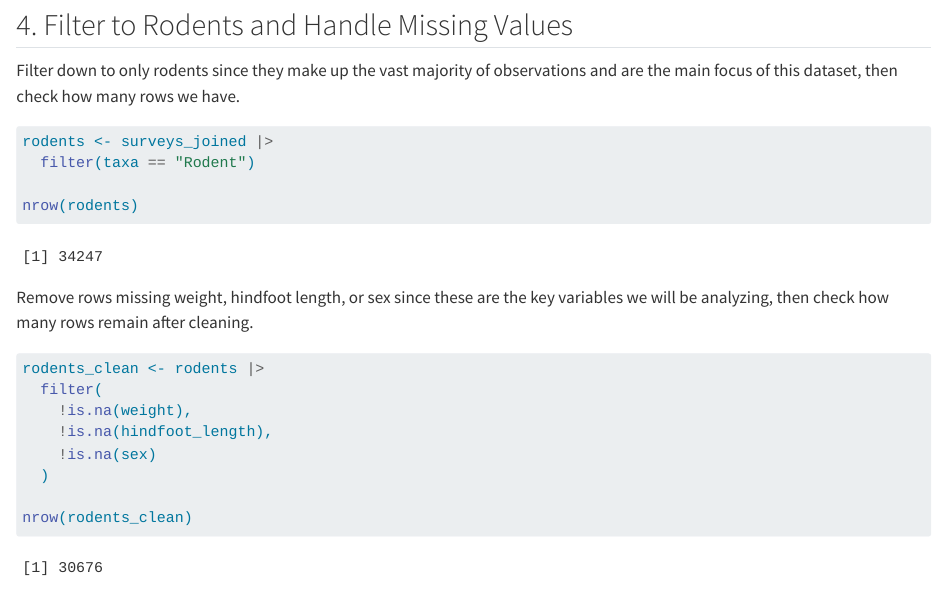
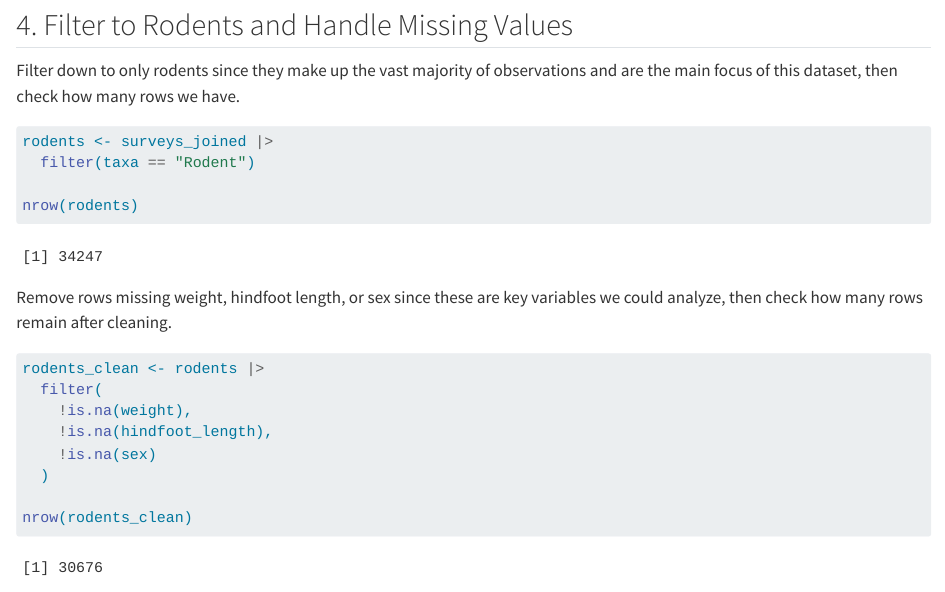
Before and after one commit to ferrisevan/micr475-finalproject-repo, a Quarto document (src/main_analysis.qmd): the page in a window 1100 px wide, from 2750 px down. Rendered offline with R 4.5, knitr and Pandoc in place of Quarto, with nearby package versions.

Commit message:
grammatical and description changes

````diff
--- a/src/main_analysis.qmd
+++ b/src/main_analysis.qmd
@@ -72,7 +72,7 @@ rodents <- surveys_joined |>
 nrow(rodents)
 ```
 
-Remove rows missing weight, hindfoot length, or sex since these are the key variables we will be analyzing, then check how many rows remain after cleaning.
+Remove rows missing weight, hindfoot length, or sex since these are key variables we could analyze, then check how many rows remain after cleaning.
 
 ```{r}
 rodents_clean <- rodents |>
````
